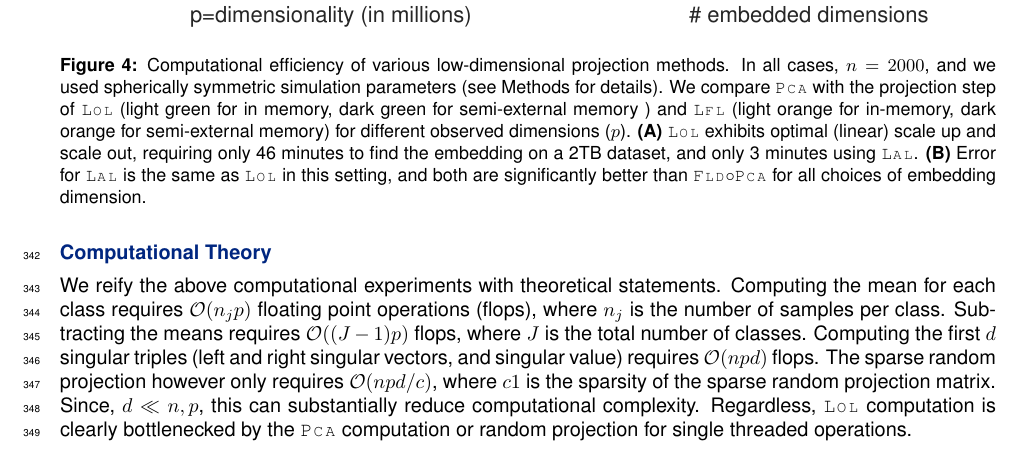
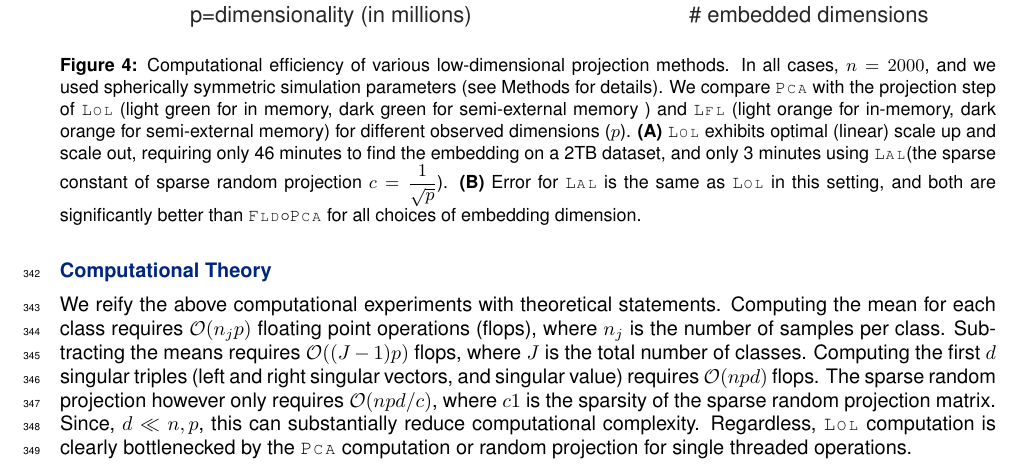
Before and after one commit to neurodata/LOL-paper, a LaTeX paper (Draft/LOL.tex): part of page 11 of 31, cut so that both start at the same text. Compiled offline with pdfLaTeX.

Commit message:
specify sparse constant c

```diff
--- a/Draft/LOL.tex
+++ b/Draft/LOL.tex
@@ -316,7 +316,7 @@ Figure \ref{f:speed}B shows the error for \Lol~and \PoF~in this scenario, simply
 % \includegraphics[width=1\linewidth]{../Figs/speed_test}
 \includegraphics[width=1\linewidth]{../Figs/scalability}
 \caption{
-Computational efficiency of various low-dimensional projection methods. In all cases, $n=2000$, and we used spherically symmetric  simulation parameters (see Methods for details).   We compare \Pca~with the projection step of \Lol~(light green for in memory, dark green for semi-external memory ) and \Lfl~(light orange for in-memory, dark orange for semi-external memory) for different observed dimensions ($p$). \textbf{(A)} \Lol~exhibits optimal (linear) scale up and scale out, requiring only 46 minutes to find the embedding on a 2TB dataset, and only 3 minutes using \Lal.  \textbf{(B)} Error for \Lal~is the same as \Lol~in this setting, and both are significantly better than \PoF~for all choices of embedding dimension.
+Computational efficiency of various low-dimensional projection methods. In all cases, $n=2000$, and we used spherically symmetric  simulation parameters (see Methods for details).   We compare \Pca~with the projection step of \Lol~(light green for in memory, dark green for semi-external memory ) and \Lfl~(light orange for in-memory, dark orange for semi-external memory) for different observed dimensions ($p$). \textbf{(A)} \Lol~exhibits optimal (linear) scale up and scale out, requiring only 46 minutes to find the embedding on a 2TB dataset, and only 3 minutes using \Lal (the sparse constant of sparse random projection $c=\dfrac{1}{\sqrt{p}}$). \textbf{(B)} Error for \Lal~is the same as \Lol~in this setting, and both are significantly better than \PoF~for all choices of embedding dimension.
 % from \Lol, \Qoq, \Lrl, \Lfl, and \Lal, for different values of $(p,d)$.  The addition of the mean difference vector is essentially negligible.  Moreover, for small $d$, the \Lfl~is advantageous.  \Lal~is always fastest, and its performance is often comparable to other methods (not shown).
 }
 \label{f:speed}
```
